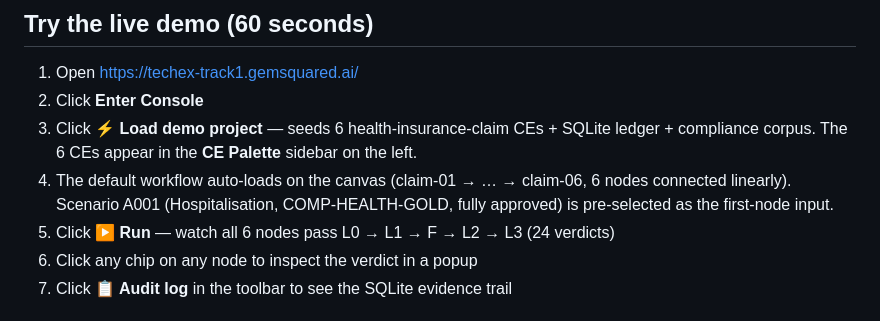
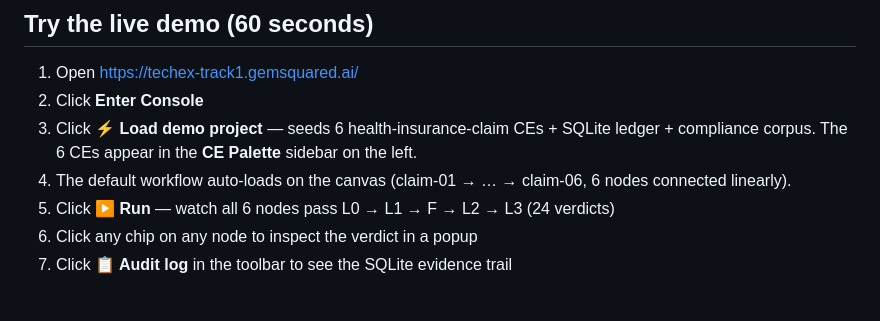
Before and after one commit to gem-squared/TechEx, a Markdown page: README.md, the part around the change. Drawn GitHub-style.

```diff
--- a/README.md
+++ b/README.md
@@ -47,7 +47,7 @@ Every verdict (ALLOW / LOG / DENY across all four gates) persists to a SQLite `l
 1. Open [https://techex-track1.gemsquared.ai/](https://techex-track1.gemsquared.ai/)
 2. Click **Enter Console**
 3. Click **⚡ Load demo project** — seeds 6 health-insurance-claim CEs + SQLite ledger + compliance corpus. The 6 CEs appear in the **CE Palette** sidebar on the left.
-4. The default workflow auto-loads on the canvas (claim-01 → … → claim-06, 6 nodes connected linearly). Scenario A001 (Hospitalisation, COMP-HEALTH-GOLD, fully approved) is pre-selected as the first-node input.
+4. The default workflow auto-loads on the canvas (claim-01 → … → claim-06, 6 nodes connected linearly).
 5. Click **▶ Run** — watch all 6 nodes pass L0 → L1 → F → L2 → L3 (24 verdicts)
 6. Click any chip on any node to inspect the verdict in a popup
 7. Click **📋 Audit log** in the toolbar to see the SQLite evidence trail
```
